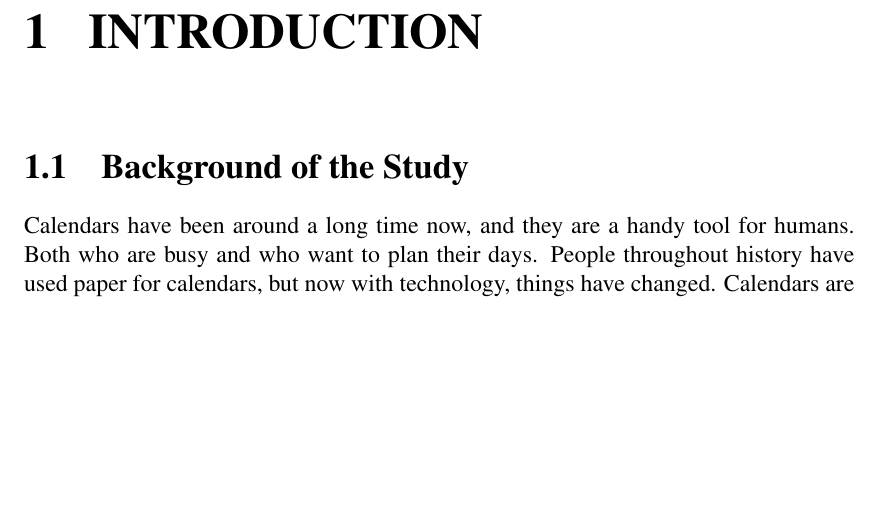
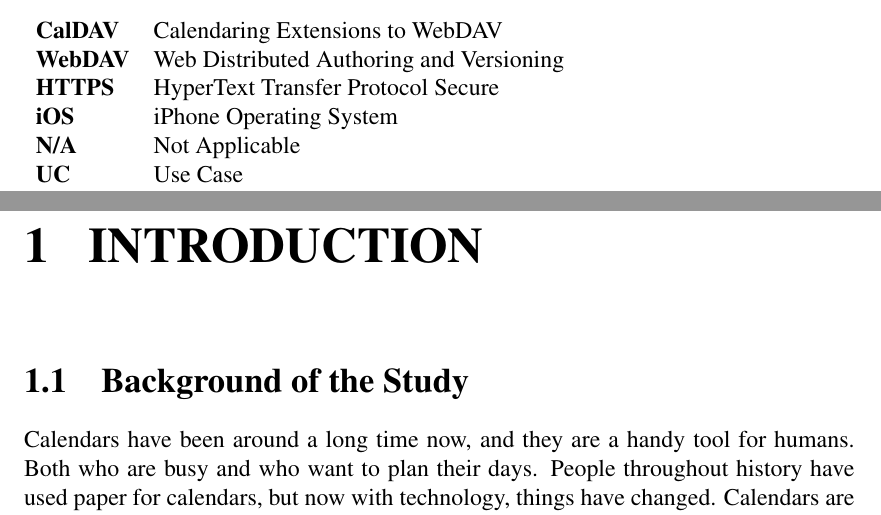
Before and after one commit to jadwalapp/symmetrical-spoon, a LaTeX document (docs/gp1/gp1.tex): part of page 8 of 43 before the commit and two parts of pages 7 and 8 of 43 after it, the two joined at a grey line, cut at the place of the change, the shorter picture padded with empty space. Compiled offline with pdfLaTeX.

Commit message:
add some abbreviations

```diff
--- a/docs/gp1/gp1.tex
+++ b/docs/gp1/gp1.tex
@@ -86,6 +86,15 @@
 
 \chapter*{List of Abbreviations}
 \addcontentsline{toc}{chapter}{List of Abbreviations}
+
+\begin{tabular}{ll}
+    \textbf{CalDAV} & Calendaring Extensions to WebDAV \\
+    \textbf{WebDAV} & Web Distributed Authoring and Versioning \\
+    \textbf{HTTPS} & HyperText Transfer Protocol Secure \\
+    \textbf{iOS} & iPhone Operating System \\
+    \textbf{N/A} & Not Applicable \\
+    \textbf{UC} & Use Case
+\end{tabular}
 
 % Main body (switch to Arabic numerals)
 \pagenumbering{arabic}
```
Also changed, not shown: docs/gp1/gp1.pdf.
